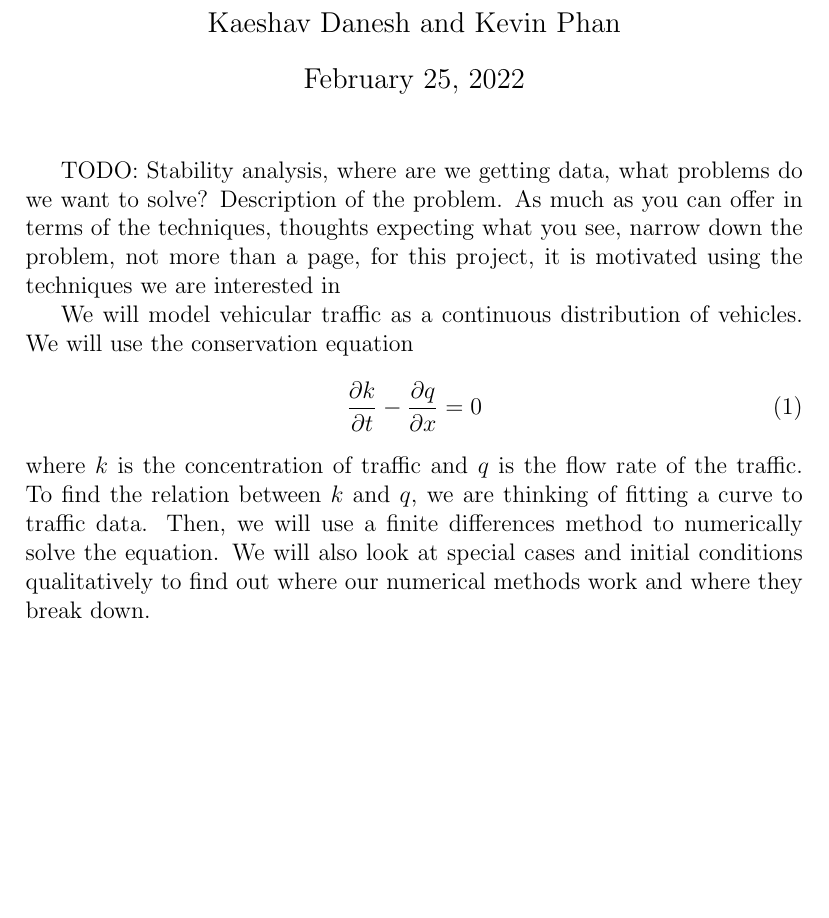
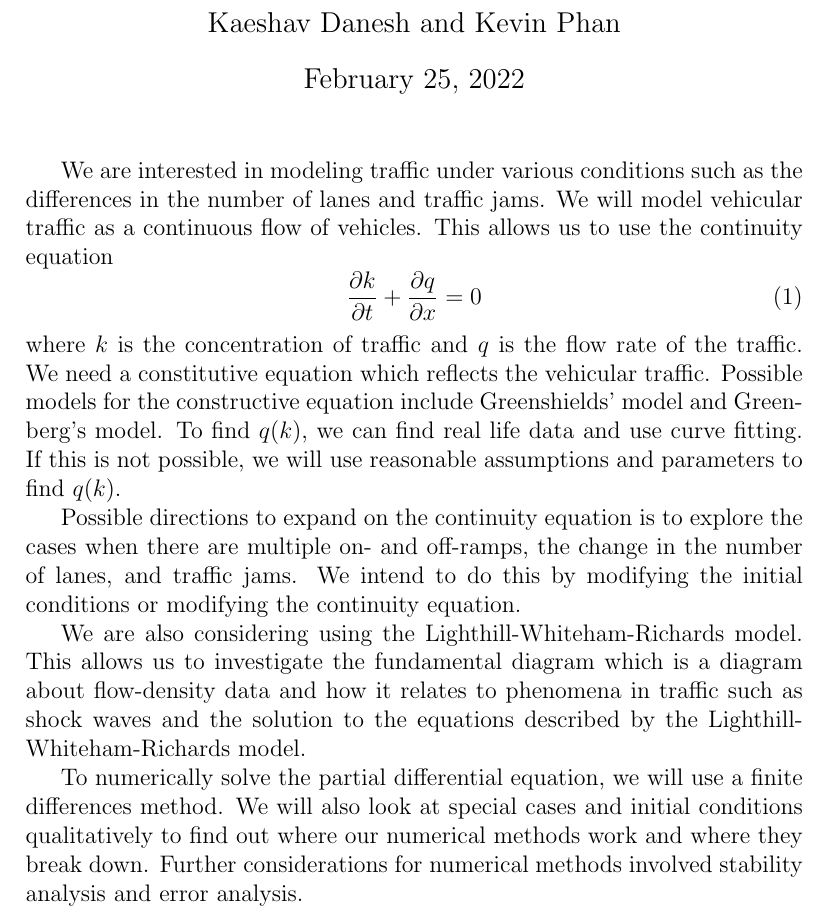
Before and after one commit to ph-kev/Sci-Comp-Project, a LaTeX document (Proposal/proposal.tex): part of the page, cut so that both start at the same text, the shorter picture padded with empty space. Compiled offline with pdfLaTeX.

Commit message:
Work on project proposal and also move TODO to a comment of the LaTeX file

```diff
--- a/Proposal/proposal.tex
+++ b/Proposal/proposal.tex
@@ -6,17 +6,25 @@
 \usepackage{amssymb}
 \usepackage{derivative}
 
+% TODO: Stability analysis, where are we getting data, what problems do we want to solve? Description of the problem. As much as you can offer in terms of the techniques, thoughts expecting what you see, narrow down the problem, not more than a page, for this project, it is motivated using the techniques we are interested in
+
 \title{Project Proposal}
 \author{Kaeshav Danesh and Kevin Phan}
 \date{\today}
 
 \begin{document}
 	\maketitle
-    TODO: Stability analysis, where are we getting data, what problems do we want to solve? Description of the problem. As much as you can offer in terms of the techniques, thoughts expecting what you see, narrow down the problem, not more than a page, for this project, it is motivated using the techniques we are interested in
 
-    We will model vehicular traffic as a continuous distribution of vehicles. We will use the conservation equation
+
+    We are interested in modeling traffic under various conditions such as the differences in the number of lanes and traffic jams. We will model vehicular traffic as a continuous flow of vehicles. This allows us to use the continuity equation
     \begin{equation}
-        \pdv{k}{t} - \pdv{q}{x} = 0
+        \pdv{k}{t} + \pdv{q}{x} = 0
     \end{equation}
-    where $k$ is the concentration of traffic and $q$ is the flow rate of the traffic. To find the relation between $k$ and $q$, we are thinking of fitting a curve to traffic data. Then, we will use a finite differences method to numerically solve the equation. We will also look at special cases and initial conditions qualitatively to find out where our numerical methods work and where they break down.
+    where $k$ is the concentration of traffic and $q$ is the flow rate of the traffic. We need a constitutive equation which reflects the vehicular traffic. Possible models for the constructive equation include Greenshields' model and Greenberg's model. To find $q(k)$, we can find real life data and use curve fitting. If this is not possible, we will use reasonable assumptions and parameters to find $q(k)$.
+
+    Possible directions to expand on the continuity equation is to explore the cases when there are multiple on- and off-ramps, the change in the number of lanes, and traffic jams. We intend to do this by modifying the initial conditions or modifying the continuity equation.
+
+    We are also considering using the Lighthill-Whiteham-Richards model. This allows us to investigate the fundamental diagram which is a diagram about flow-density data and how it relates to phenomena in traffic such as shock waves and the solution to the equations described by the Lighthill-Whiteham-Richards model.
+
+    To numerically solve the partial differential equation, we will use a finite differences method. We will also look at special cases and initial conditions qualitatively to find out where our numerical methods work and where they break down. Further considerations for numerical methods involved stability analysis and error analysis.
 \end{document}
```
Also changed, not shown: Proposal/proposal.pdf.
